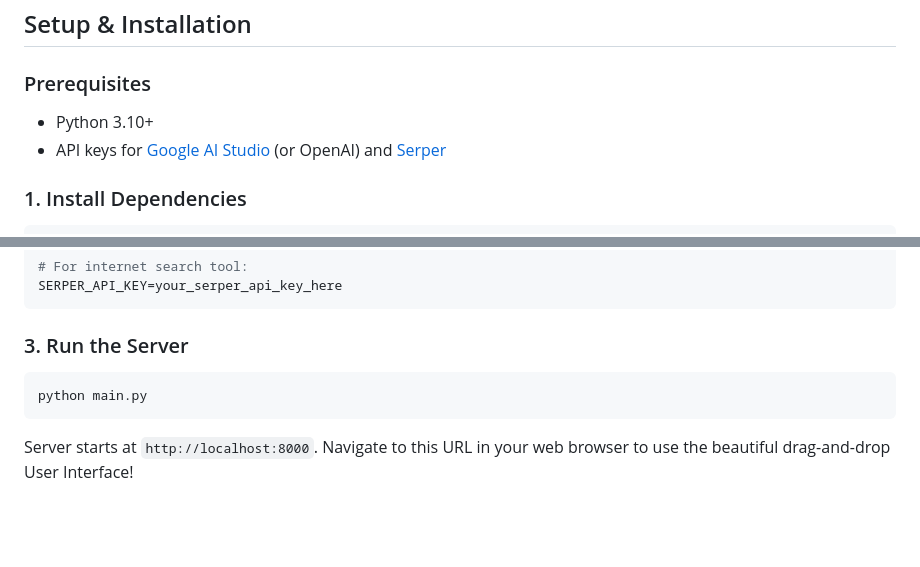
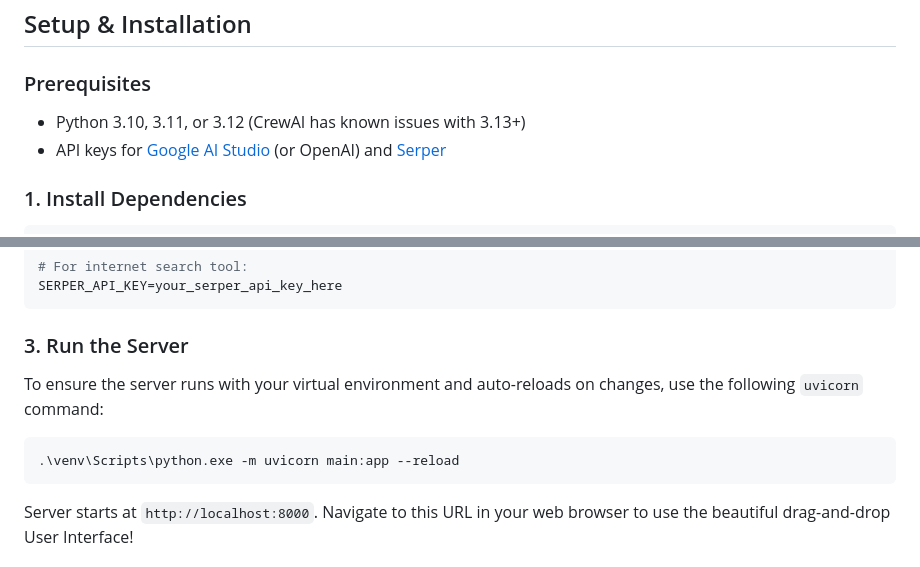
Before and after one commit to Arnav-1456/financial-document-analyzer-debug, a Markdown page: README.md, 2 parts joined by grey strips. GitHub-like rendering; blank space fills up the shorter version.

Commit message:
docs: Add explicit uvicorn command and Python versions

````diff
--- a/README.md
+++ b/README.md
@@ -54,7 +54,7 @@ All 4 agents and 4 tasks had intentionally terrible prompts that encouraged fabr
 
 ### Prerequisites
 
-- Python 3.10+
+- Python 3.10, 3.11, or 3.12 (CrewAI has known issues with 3.13+)
 - API keys for [Google AI Studio](https://aistudio.google.com/apikey) (or OpenAI) and [Serper](https://serper.dev)
 
 ### 1. Install Dependencies
@@ -81,8 +81,10 @@ SERPER_API_KEY=your_serper_api_key_here
 
 ### 3. Run the Server
 
+To ensure the server runs with your virtual environment and auto-reloads on changes, use the following `uvicorn` command:
+
 ```bash
-python main.py
+.\venv\Scripts\python.exe -m uvicorn main:app --reload
 ```
 
 Server starts at `http://localhost:8000`. Navigate to this URL in your web browser to use the beautiful drag-and-drop User Interface!
````
